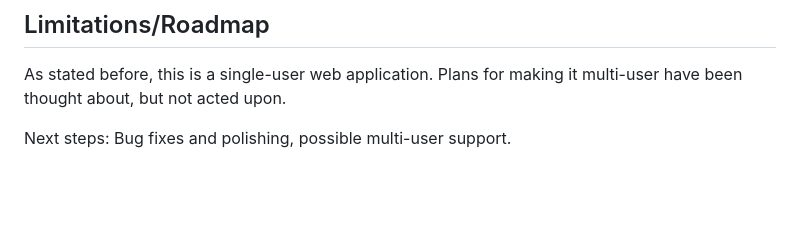
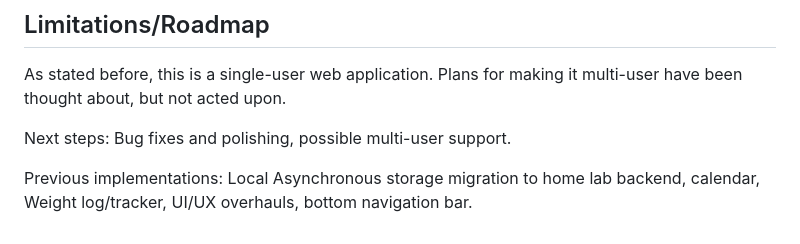
Before and after one commit to junodelacruz/platescan, a Markdown page: README.md, the part around the change. Rendered like a GitHub page; blank space fills up the shorter version.

Commit message:
Update README with previous implementations and next steps
Added a section on previous implementations and future plans.

```diff
--- a/README.md
+++ b/README.md
@@ -90,3 +90,5 @@ When you snap a photo, the app sends the image and optional context to the backe
 As stated before, this is a single-user web application. Plans for making it multi-user have been thought about, but not acted upon.
 
 Next steps: Bug fixes and polishing, possible multi-user support.
+
+Previous implementations: Local Asynchronous storage migration to home lab backend, calendar, Weight log/tracker, UI/UX overhauls, bottom navigation bar.
```
